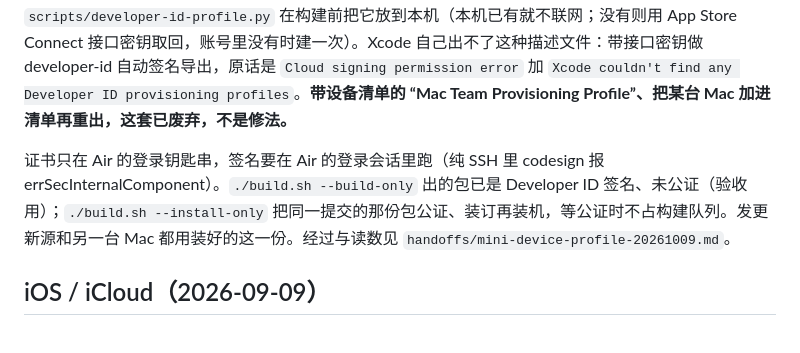
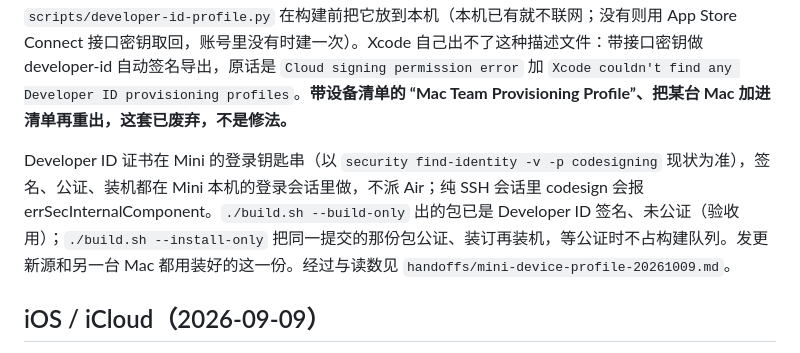
Before and after one commit to zengtianli/clipbook, a Markdown page: CLAUDE.md, the part around the change. GitHub-like rendering.

Commit message:
按本人现行决定修过期指引：Developer ID 证书与签名公证装机改在 Mini 本机
Mini 是主力机，签名/发行/装机在 Mini 做，不派 Air；以 security find-identity 现状为准。

Co-Authored-By: Claude Opus 5.5 <noreply@anthropic.com>

```diff
--- a/CLAUDE.md
+++ b/CLAUDE.md
@@ -26,7 +26,7 @@ Clip 是给所有人用的产品：装进 /Applications 或发到更新源的包
 
 iCloud/CloudKit 需要描述文件，用 Developer ID 直接分发那一种（账号里名为 `Clip Developer ID`，接口类型 `MAC_APP_DIRECT`）：带 iCloud 能力，**没有设备清单**（`ProvisionsAllDevices`），有效期随证书。`cloud-project.yml` 手动签名指定它，`Cloud.entitlements` 的推送环境相应是 `production`；`scripts/developer-id-profile.py` 在构建前把它放到本机（本机已有就不联网；没有则用 App Store Connect 接口密钥取回，账号里没有时建一次）。Xcode 自己出不了这种描述文件：带接口密钥做 developer-id 自动签名导出，原话是 `Cloud signing permission error` 加 `Xcode couldn't find any Developer ID provisioning profiles`。**带设备清单的 “Mac Team Provisioning Profile”、把某台 Mac 加进清单再重出，这套已废弃，不是修法。**
 
-证书只在 Air 的登录钥匙串，签名要在 Air 的登录会话里跑（纯 SSH 里 codesign 报 errSecInternalComponent）。`./build.sh --build-only` 出的包已是 Developer ID 签名、未公证（验收用）；`./build.sh --install-only` 把同一提交的那份包公证、装订再装机，等公证时不占构建队列。发更新源和另一台 Mac 都用装好的这一份。经过与读数见 `handoffs/mini-device-profile-20261009.md`。
+Developer ID 证书在 Mini 的登录钥匙串（以 `security find-identity -v -p codesigning` 现状为准），签名、公证、装机都在 Mini 本机的登录会话里做，不派 Air；纯 SSH 会话里 codesign 会报 errSecInternalComponent。`./build.sh --build-only` 出的包已是 Developer ID 签名、未公证（验收用）；`./build.sh --install-only` 把同一提交的那份包公证、装订再装机，等公证时不占构建队列。发更新源和另一台 Mac 都用装好的这一份。经过与读数见 `handoffs/mini-device-profile-20261009.md`。
 
 ## iOS / iCloud（2026-09-09）
 
```
